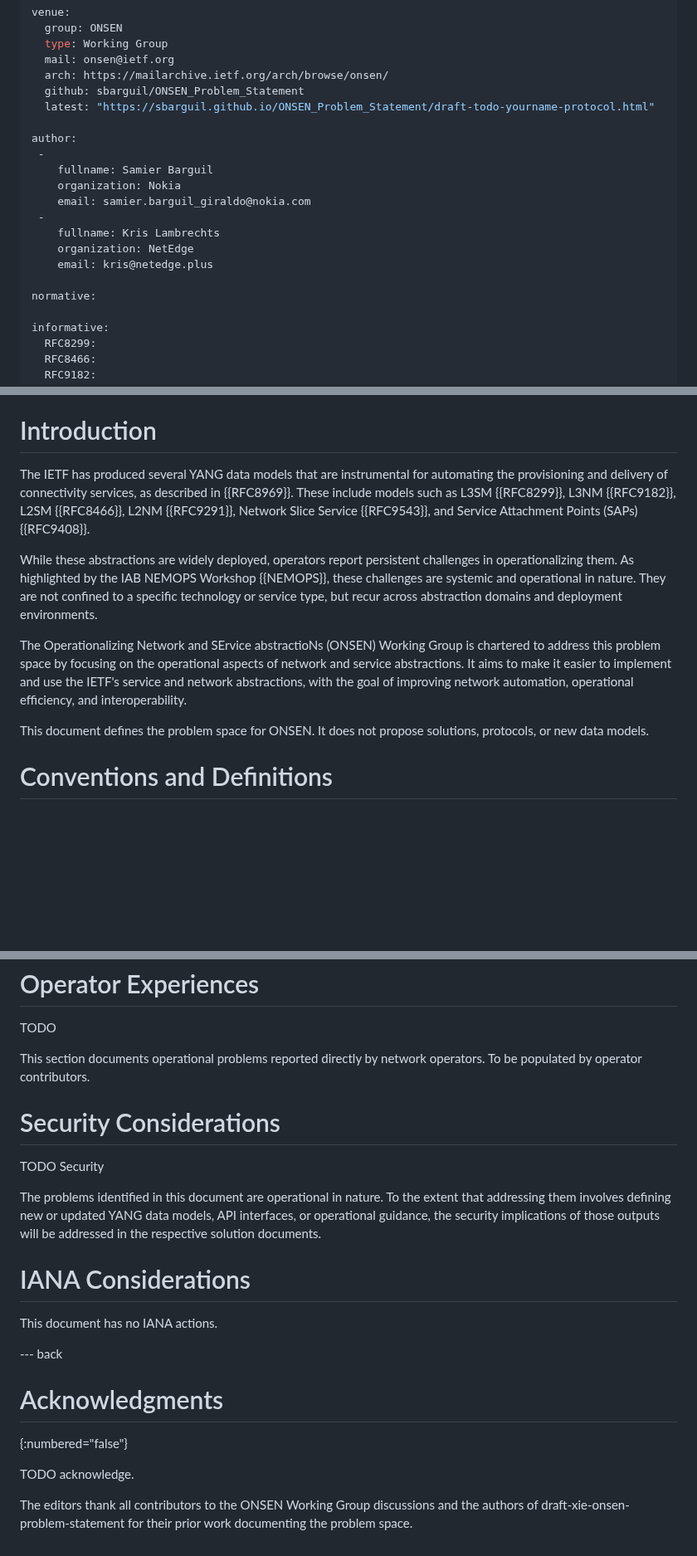
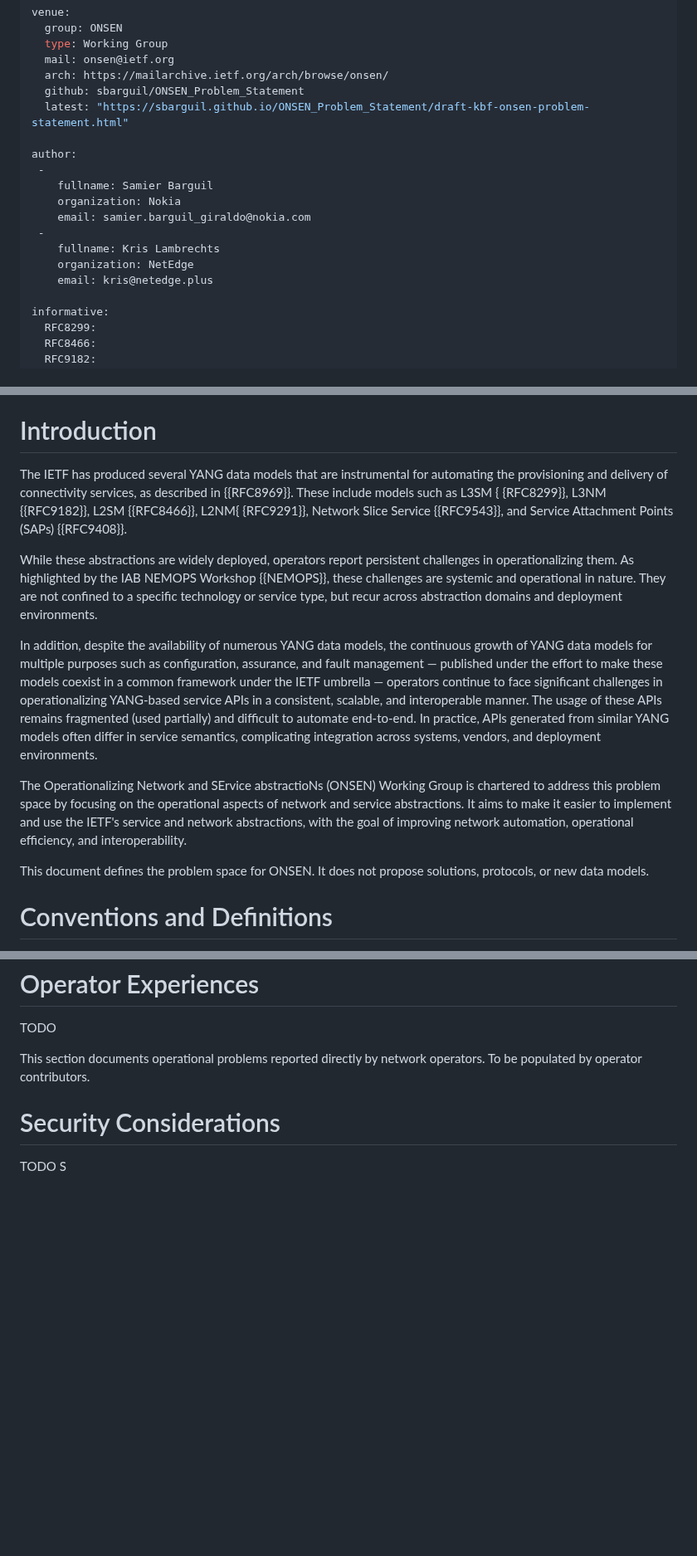
Before and after one commit to sbarguil/ONSEN_Problem_Statement, a Markdown page: draft-kbf-onsen-problem-statement.md, 3 parts joined by grey strips. Shown at 83% size. GitHub-like rendering; blank space fills up the shorter version.

Commit message:
update intro

```diff
--- a/draft-kbf-onsen-problem-statement.md
+++ b/draft-kbf-onsen-problem-statement.md
@@ -23,7 +23,7 @@ venue:
   mail: onsen@ietf.org
   arch: https://mailarchive.ietf.org/arch/browse/onsen/
   github: sbarguil/ONSEN_Problem_Statement
-  latest: "https://sbarguil.github.io/ONSEN_Problem_Statement/draft-todo-yourname-protocol.html"
+  latest: "https://sbarguil.github.io/ONSEN_Problem_Statement/draft-kbf-onsen-problem-statement.html"
 
 author:
  -
@@ -34,8 +34,6 @@ author:
     fullname: Kris Lambrechts
     organization: NetEdge
     email: kris@netedge.plus
-
-normative:
 
 informative:
   RFC8299:
@@ -71,29 +69,41 @@ document does not propose solutions, protocols, or new data models.
 
 # Introduction
 
-The IETF has produced several YANG data models that are instrumental
-for automating the provisioning and delivery of connectivity
-services, as described in {{RFC8969}}.  These include models such as
-L3SM {{RFC8299}}, L3NM {{RFC9182}}, L2SM {{RFC8466}}, L2NM
-{{RFC9291}}, Network Slice Service {{RFC9543}}, and Service
-Attachment Points (SAPs) {{RFC9408}}.
+The IETF has produced several YANG data models that are instrumental for
+automating the provisioning and delivery of connectivity services, as
+described in {{RFC8969}}.  These include models such as L3SM {
+{RFC8299}}, L3NM {{RFC9182}}, L2SM {{RFC8466}}, L2NM{
+{RFC9291}}, Network Slice Service {{RFC9543}}, and Service Attachment
+Points (SAPs) {{RFC9408}}.
 
 While these abstractions are widely deployed, operators report
-persistent challenges in operationalizing them.  As highlighted by
-the IAB NEMOPS Workshop {{NEMOPS}}, these challenges are systemic
-and operational in nature.  They are not confined to a specific
-technology or service type, but recur across abstraction domains and
+persistent challenges in operationalizing them.  As highlighted by the
+IAB NEMOPS Workshop {{NEMOPS}}, these challenges are systemic and
+operational in nature.  They are not confined to a specific technology
+or service type, but recur across abstraction domains and deployment
+environments.
+
+In addition, despite the availability of numerous YANG data models, the
+continuous growth of YANG data models for multiple purposes such as
+configuration, assurance, and fault management — published under the
+effort to make these models coexist in a common framework under the
+IETF umbrella — operators continue to face significant challenges in
+operationalizing YANG-based service APIs in a consistent, scalable, and
+interoperable manner. The usage of these APIs remains fragmented
+(used partially) and difficult to automate end-to-end. In practice,
+APIs generated from similar YANG models often differ in service
+semantics, complicating integration across systems, vendors, and
 deployment environments.
 
-The Operationalizing Network and SErvice abstractioNs (ONSEN)
-Working Group is chartered to address this problem space by focusing
-on the operational aspects of network and service abstractions.  It
-aims to make it easier to implement and use the IETF's service and
-network abstractions, with the goal of improving network automation,
+The Operationalizing Network and SErvice abstractioNs (ONSEN) Working
+Group is chartered to address this problem space by focusing on the
+operational aspects of network and service abstractions.  It aims to
+make it easier to implement and use the IETF's service and network
+abstractions, with the goal of improving network automation,
 operational efficiency, and interoperability.
 
-This document defines the problem space for ONSEN.  It does not
-propose solutions, protocols, or new data models.
+This document defines the problem space for ONSEN.  It does not propose
+solutions, protocols, or new data models.
 
 
 # Conventions and Definitions
@@ -370,27 +380,4 @@ network operators.  To be populated by operator contributors.
 
 # Security Considerations
 
-TODO Security
-
-The problems identified in this document are operational in nature.
-To the extent that addressing them involves defining new or updated
-YANG data models, API interfaces, or operational guidance, the
-security implications of those outputs will be addressed in the
-respective solution documents.
-
-
-# IANA Considerations
-
-This document has no IANA actions.
-
-
---- back
-
-# Acknowledgments
-{:numbered="false"}
-
-TODO acknowledge.
-
-The editors thank all contributors to the ONSEN Working Group
-discussions and the authors of draft-xie-onsen-problem-statement
-for their prior work documenting the problem space.
+TODO S
```
Also changed, not shown: other parts of draft-kbf-onsen-problem-statement.md (+1 -1 lines).
